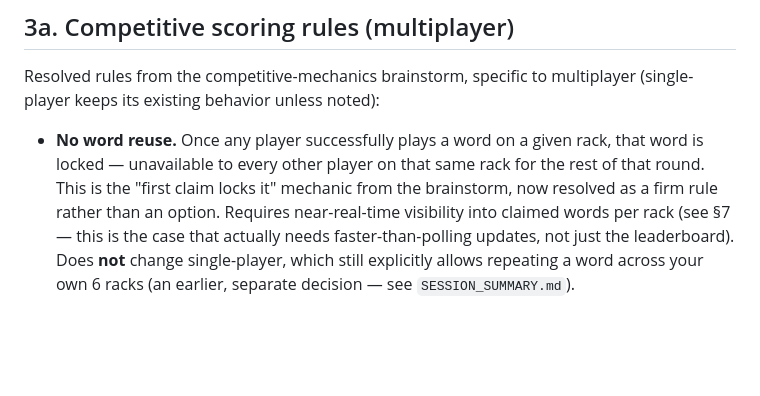
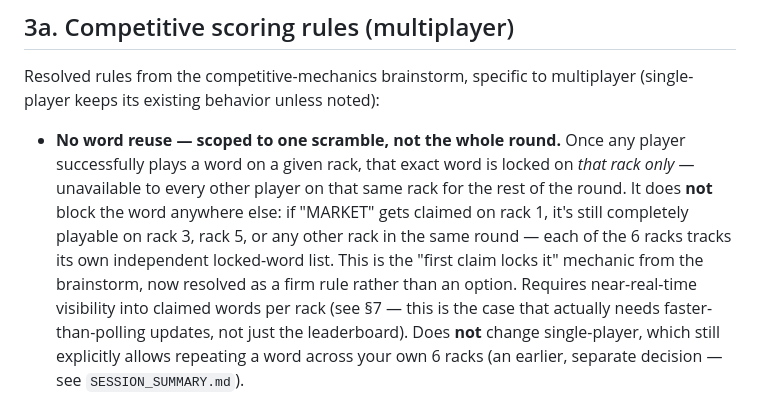
Before and after one commit to dbb1235/many-words-game, a Markdown page: MULTIPLAYER_PLAN.md, the part around the change. Drawn GitHub-style; blank space fills up the shorter version.

Commit message:
Clarify word-lock rule is per-scramble, not round-wide

```diff
--- a/MULTIPLAYER_PLAN.md
+++ b/MULTIPLAYER_PLAN.md
@@ -133,13 +133,18 @@ scrambles once and caches them for the duration of that round.
 Resolved rules from the competitive-mechanics brainstorm, specific to
 multiplayer (single-player keeps its existing behavior unless noted):
 
-- **No word reuse.** Once any player successfully plays a word on a
-  given rack, that word is locked — unavailable to every other player
-  on that same rack for the rest of that round. This is the "first
-  claim locks it" mechanic from the brainstorm, now resolved as a firm
-  rule rather than an option. Requires near-real-time visibility into
-  claimed words per rack (see §7 — this is the case that actually needs
-  faster-than-polling updates, not just the leaderboard). Does **not**
+- **No word reuse — scoped to one scramble, not the whole round.** Once
+  any player successfully plays a word on a given rack, that exact word
+  is locked on *that rack only* — unavailable to every other player on
+  that same rack for the rest of the round. It does **not** block the
+  word anywhere else: if "MARKET" gets claimed on rack 1, it's still
+  completely playable on rack 3, rack 5, or any other rack in the same
+  round — each of the 6 racks tracks its own independent locked-word
+  list. This is the "first claim locks it" mechanic from the
+  brainstorm, now resolved as a firm rule rather than an option.
+  Requires near-real-time visibility into claimed words per rack (see
+  §7 — this is the case that actually needs faster-than-polling
+  updates, not just the leaderboard). Does **not**
   change single-player, which still explicitly allows repeating a word
   across your own 6 racks (an earlier, separate decision — see
   `SESSION_SUMMARY.md`).
```
